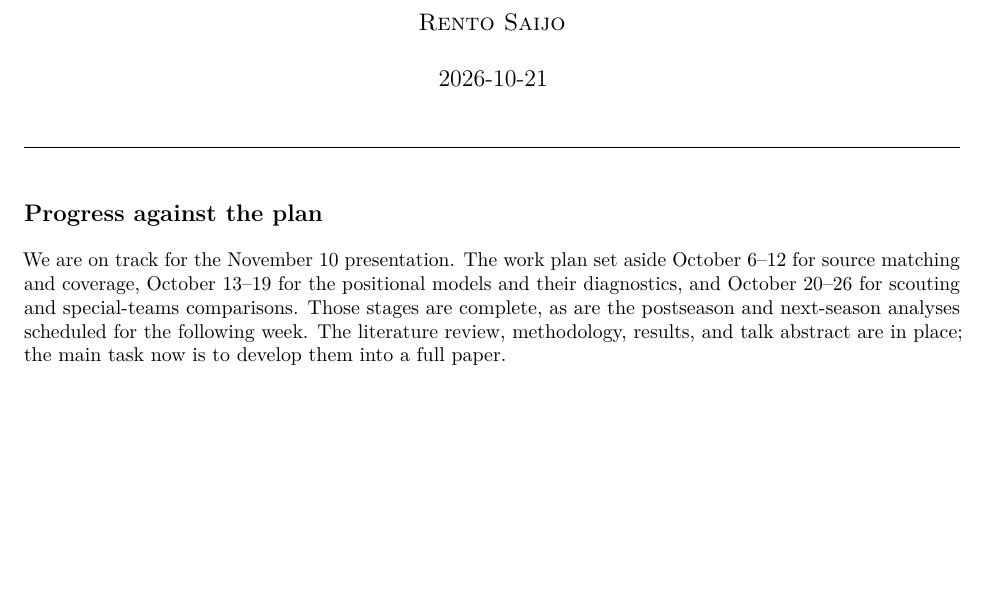
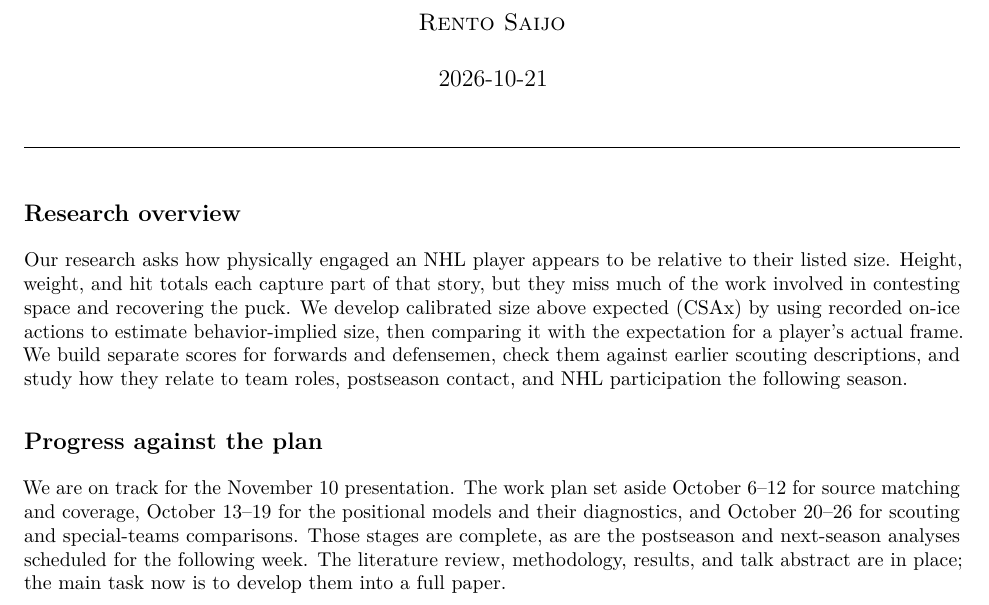
Before and after one commit to RentoSaijo/CSAx_STA496, a Quarto document (reports/progress1.qmd): part of page 1 of 2, cut so that both start at the same text, the shorter picture padded with empty space. The pictures show the output file reports/progress1.pdf that the author committed with the source.

Commit message:
Introduce research overview

````diff
--- a/reports/progress1.qmd
+++ b/reports/progress1.qmd
@@ -50,6 +50,10 @@ include-in-header:
 \vspace{-1em}\rule{\linewidth}{0.6pt}\vspace{0.5em}
 ```
 
+## Research overview
+
+Our research asks how physically engaged an NHL player appears to be relative to their listed size. Height, weight, and hit totals each capture part of that story, but they miss much of the work involved in contesting space and recovering the puck. We develop calibrated size above expected (CSAx) by using recorded on-ice actions to estimate behavior-implied size, then comparing it with the expectation for a player's actual frame. We build separate scores for forwards and defensemen, check them against earlier scouting descriptions, and study how they relate to team roles, postseason contact, and NHL participation the following season.
+
 ## Progress against the plan
 
 We are on track for the November 10 presentation. The work plan set aside October 6--12 for source matching and coverage, October 13--19 for the positional models and their diagnostics, and October 20--26 for scouting and special-teams comparisons. Those stages are complete, as are the postseason and next-season analyses scheduled for the following week. The literature review, methodology, results, and talk abstract are in place; the main task now is to develop them into a full paper.
````
Also changed, not shown: reports/progress1.pdf.
